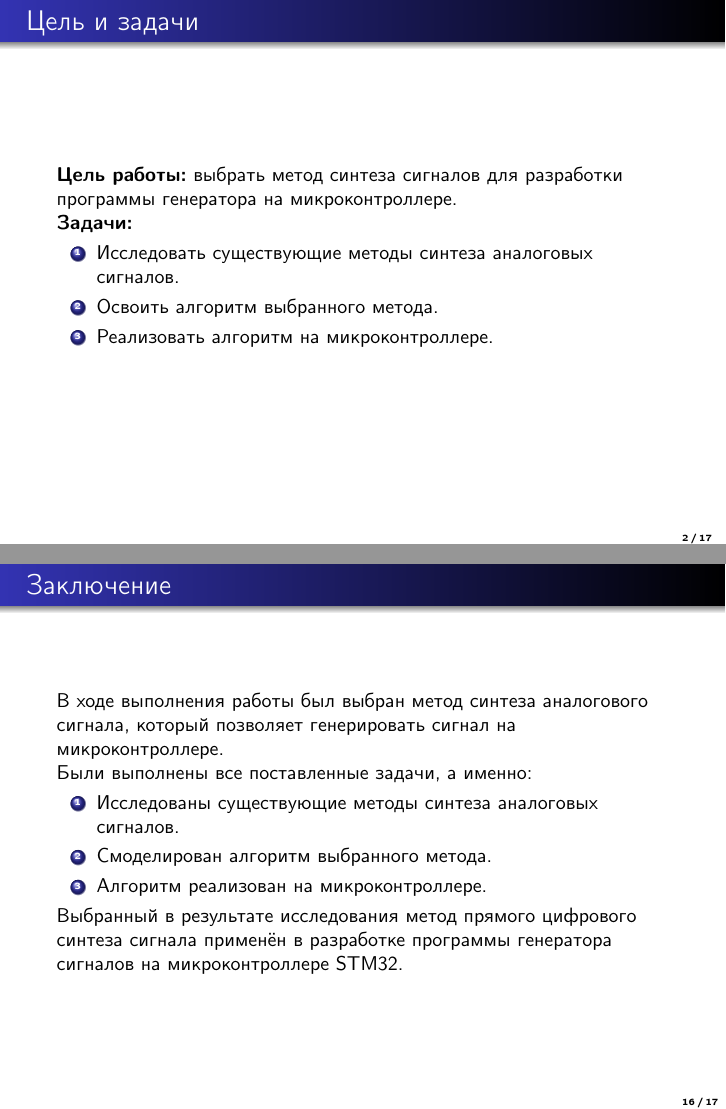
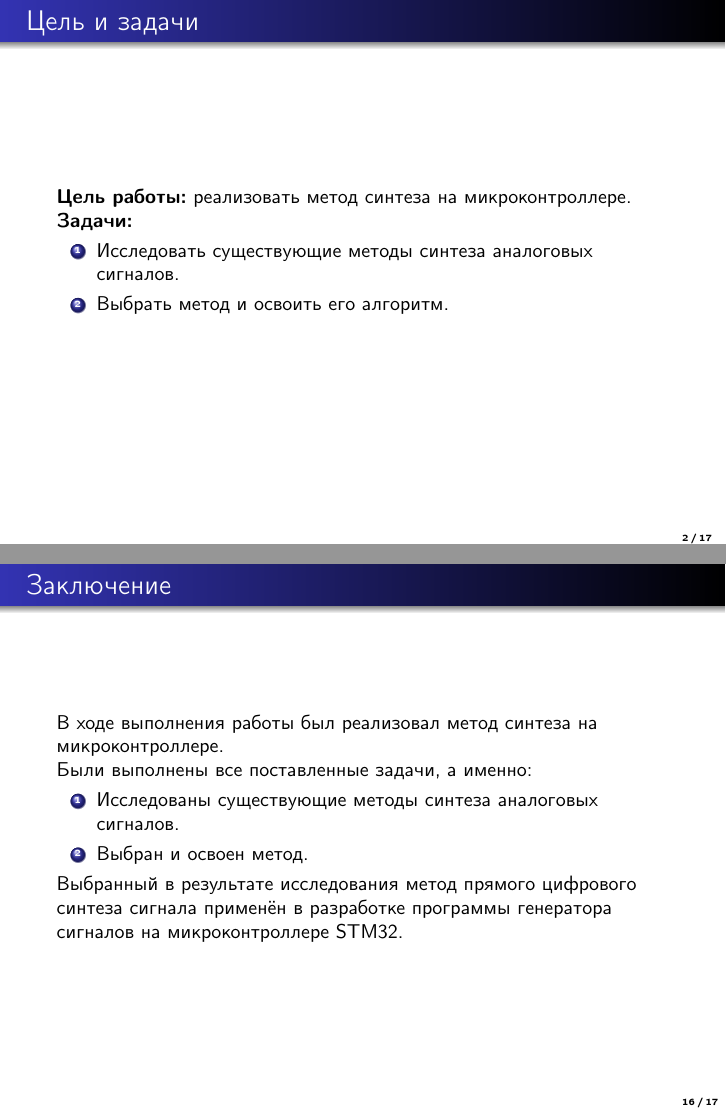
Before and after one commit to lilbudek/vkr, LaTeX slides (моя наука/pres.tex): pages 2 and 16 of 17, joined at a grey line. Compiled offline with pdfLaTeX.

Commit message:
поправил цели и задачи

```diff
--- a/моя наука/pres.tex
+++ b/моя наука/pres.tex
@@ -30,13 +30,12 @@
 \frame{\titlepage}
 
 \begin{frame}{Цель и задачи}
-  \textbf{Цель работы:} выбрать метод синтеза сигналов для разработки программы генератора на микроконтроллере.
+  \textbf{Цель работы:} реализовать метод синтеза на микроконтроллере.
 
   \textbf{Задачи:}
   \begin{enumerate}
 		\item Исследовать существующие методы синтеза аналоговых сигналов.
-		\item Освоить алгоритм выбранного метода.
-		\item Реализовать алгоритм на микроконтроллере.
+		\item Выбрать метод и освоить его алгоритм.
   \end{enumerate}
 \end{frame}
 
@@ -283,13 +282,12 @@ int main() {
 
 
 \begin{frame}{Заключение}
-	В ходе выполнения работы был выбран метод синтеза аналогового сигнала, который позволяет генерировать сигнал на микроконтроллере.
+	В ходе выполнения работы был реализовал метод синтеза на микроконтроллере.
 
 	Были выполнены все поставленные задачи, а именно:
 	\begin{enumerate}
 		\item Исследованы существующие методы синтеза аналоговых сигналов.
-		\item Смоделирован алгоритм выбранного метода.
-		\item Алгоритм реализован на микроконтроллере.
+		\item Выбран и освоен метод.
 	\end{enumerate}
 
 	Выбранный в результате исследования метод прямого цифрового синтеза сигнала применён в разработке программы генератора сигналов на микроконтроллере STM32.
```
Also changed, not shown: моя наука/pres.pdf.
